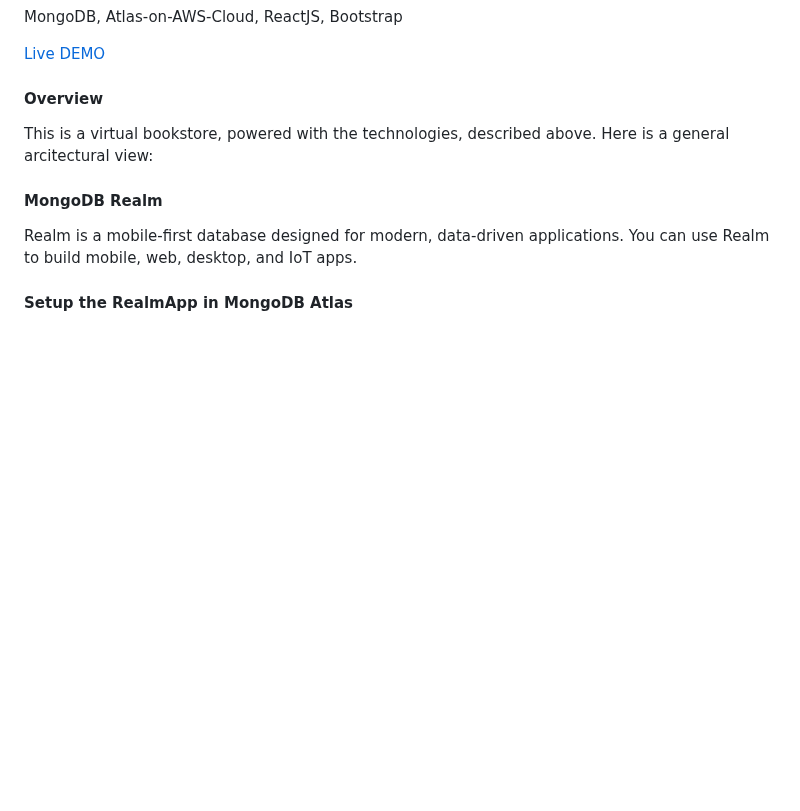
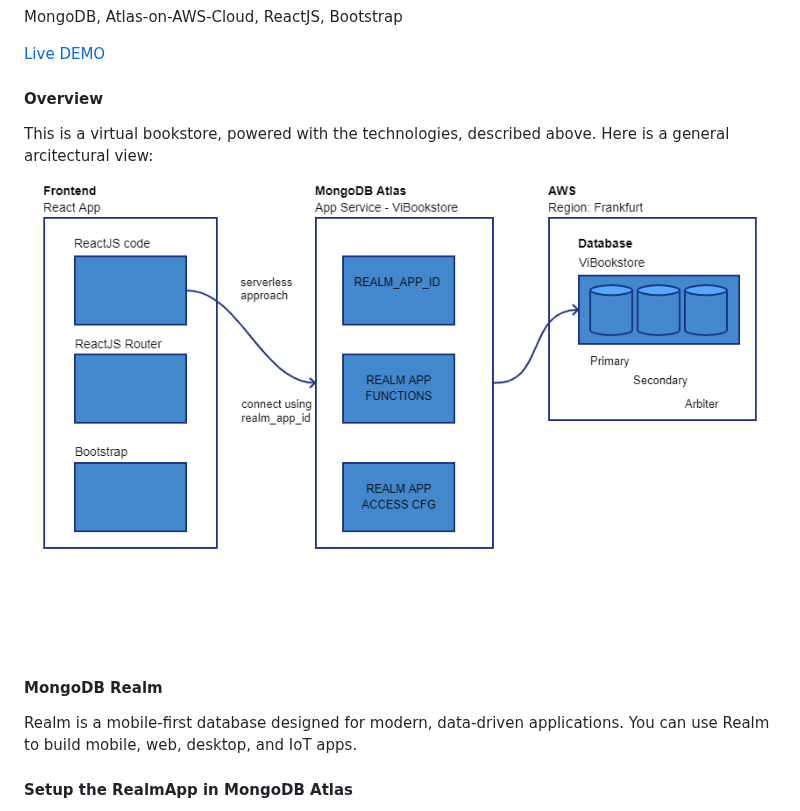
Before and after one commit to viki3d/mongodb-on-aws-react-atlas-realm-app, a Markdown page: README.md, the part around one of its changes. Drawn GitHub-style; blank space fills up the shorter version.

```diff
--- a/README.md
+++ b/README.md
@@ -5,6 +5,8 @@ MongoDB, Atlas-on-AWS-Cloud, ReactJS, Bootstrap
 
 ####  Overview
 This is a virtual bookstore, powered with the technologies, described above. Here is a general arcitectural view:
+![01](/mongodb-on-aws-react-atlas-realm-app-01.png?v=1 "Architectural Overview")
+
 
 ####  MongoDB Realm
 Realm is a mobile-first database designed for modern, data-driven applications. You can use Realm to build mobile, web, desktop, and IoT apps.
```
Also changed, not shown: other parts of README.md (+10 -1 lines).
